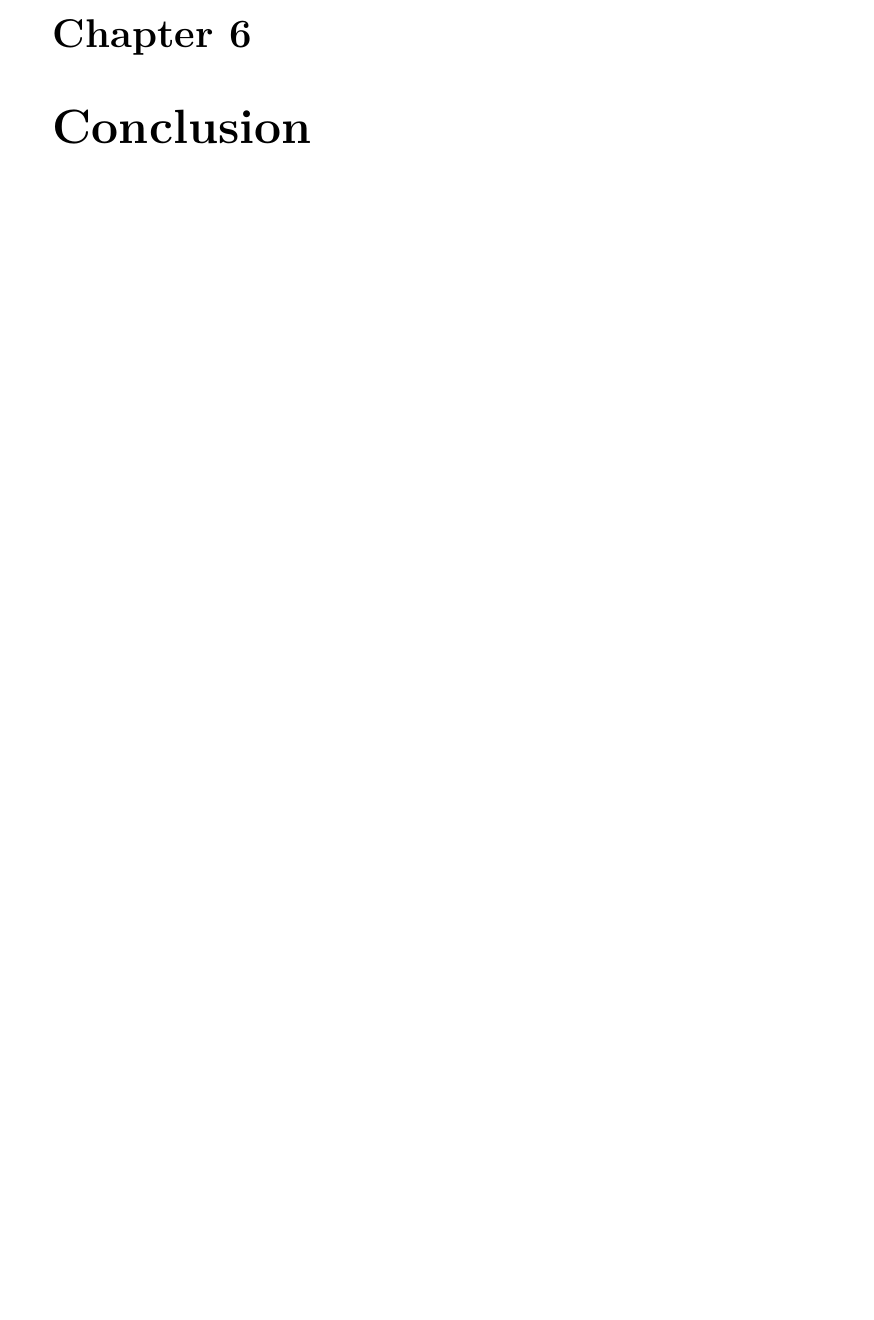
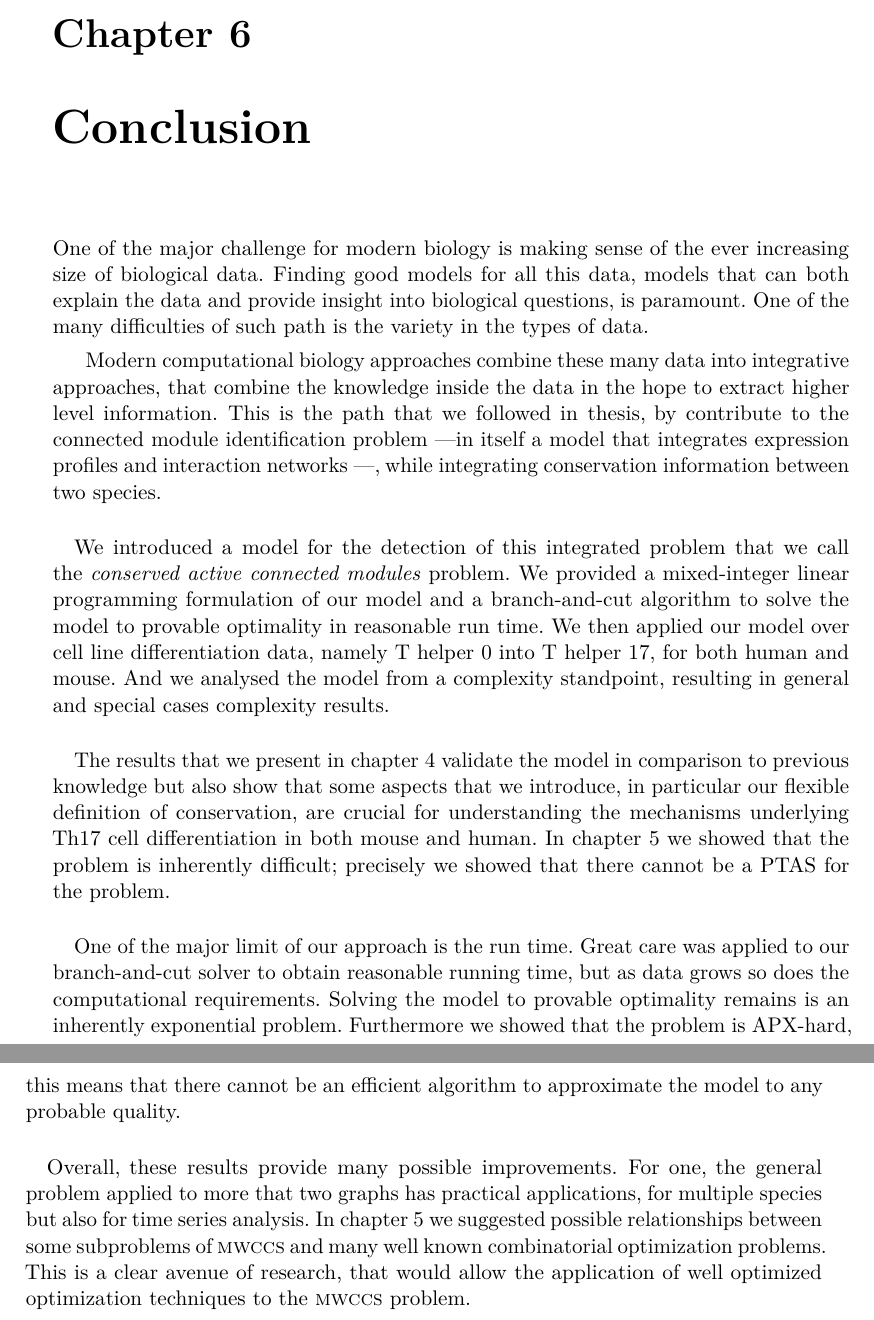
Before and after one commit to Aszarsha/PhDManuscript, a LaTeX thesis (thesis.tex, which reads conclusion.tex): part of page 89 of 104 before the commit and two parts of pages 89 and 90 of 104 after it, the two joined at a grey line, cut so that both start at the same text, the shorter picture padded with empty space. Compiled offline with pdfLaTeX.

Commit message:
Final version

```diff
--- a/conclusion.tex
+++ b/conclusion.tex
@@ -2,3 +2,35 @@
 %\addcontentsline{toc}{chapter}{Conclusion}
 %\chaptermark{Conclusion}
 \label{chap:concl}
+
+One of the major challenge for modern biology is making sense of the ever increasing size of biological data.
+Finding good models for all this data, models that can both explain the data and provide insight into biological questions, is paramount.
+One of the many difficulties of such path is the variety in the types of data. %: expression data, interaction networks, and sequence similarity knowledge.
+%Expression profiles, the many types of biological networks, %---metabolic, signaling, gene co-expression, protein-protein interaction---, sequencing
+%	xequenced genetic information
+%This is exacerbated by the fact that many techniques work
+
+Modern computational biology approaches combine these many data into integrative approaches, that combine the knowledge inside the data in the hope to extract higher level information.
+This is the path that we followed in thesis, by contribute to the connected module identification problem ---in itself a model that integrates expression profiles and interaction networks ---, while integrating conservation information between two species.
+
+\paragraph{}
+We introduced a model for the detection of this integrated problem that we call the \emph{conserved active connected modules} problem.
+We provided a mixed-integer linear programming formulation of our model and a branch-and-cut algorithm to solve the model to provable optimality in reasonable run time.
+We then applied our model over cell line differentiation data, namely T helper 0 into T helper 17, for both human and mouse.
+And we analysed the model from a complexity standpoint, resulting in general and special cases complexity results.
+
+\paragraph{}
+The results that we present in \cref{chap:xheinz} validate the model in comparison to previous knowledge but also show that some aspects that we introduce, in particular our flexible definition of conservation, are crucial for understanding the mechanisms underlying Th17 cell differentiation in both mouse and human.
+In \cref{chap:hard} we showed that the problem is inherently difficult; precisely we showed that there cannot be a PTAS for the problem.
+
+\paragraph{}
+One of the major limit of our approach is the run time.
+Great care was applied to our branch-and-cut solver to obtain reasonable running time, but as data grows so does the computational requirements.
+Solving the model to provable optimality remains is an inherently exponential problem.
+Furthermore we showed that the problem is APX-hard, this means that there cannot be an efficient algorithm to approximate the model to any probable quality.
+
+\paragraph{}
+Overall, these results provide many possible improvements.
+For one, the general problem applied to more that two graphs has practical applications, for multiple species but also for time series analysis.
+In \cref{chap:hard} we suggested possible relationships between some subproblems of \mwccs{} and many well known combinatorial optimization problems.
+This is a clear avenue of research, that would allow the application of well optimized optimization techniques to the \mwccs{} problem.
```
Also changed, not shown: apxhard.tex (+1 -1 lines), intro.tex (+2 -2 lines), thesis.tex (+23 -2 lines), Page-titre.pdf, thesis.pdf, 1 other file.
